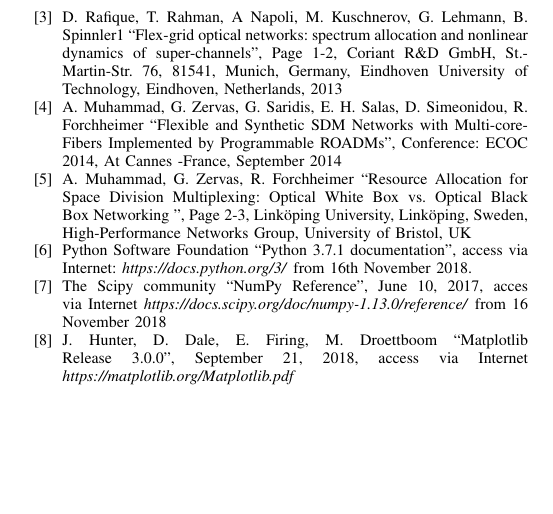
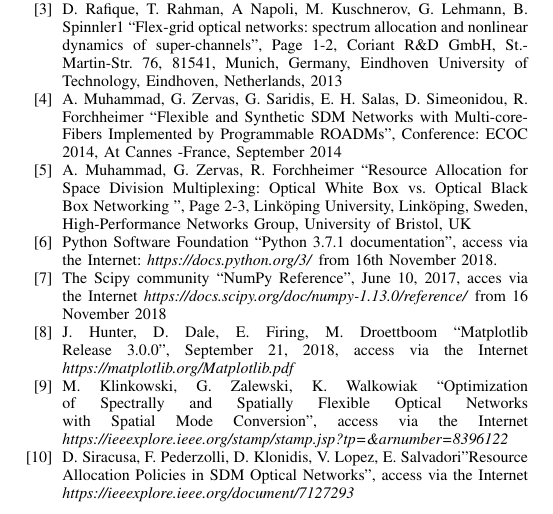
Before and after one commit to bakowroc/network-optimization, a LaTeX paper (report/document.tex): part of page 2 of 2, cut so that both start at the same text, the shorter picture padded with empty space. Compiled offline with pdfLaTeX; a missing font is replaced by an installed copy or a similar font; a LaTeX package or settings file that is missing is left out.

Commit message:
chuja zrobilem w sumie

```diff
--- a/report/document.tex
+++ b/report/document.tex
@@ -68,11 +72,17 @@ Flexgrid Optical Networks'', Department of Systems and Computer Networks, Wrocł
 
 \bibitem{wb-box} A. Muhammad, G. Zervas, R. Forchheimer ``Resource Allocation for Space Division Multiplexing: Optical White Box vs. Optical Black Box Networking '', Page 2-3, Linköping University, Linköping, Sweden, High-Performance Networks Group, University of Bristol, UK
 
-\bibitem{python} Python Software Foundation ``Python 3.7.1 documentation'', access via Internet: \textit{https://docs.python.org/3/} from 16th November 2018.
+\bibitem{python} Python Software Foundation ``Python 3.7.1 documentation'', access via the Internet: \textit{https://docs.python.org/3/} from 16th November 2018.
 
-\bibitem{numpy} The Scipy community ``NumPy Reference'', June 10, 2017, acces via Internet \textit{https://docs.scipy.org/doc/numpy-1.13.0/reference/} from 16 November 2018
+\bibitem{numpy} The Scipy community ``NumPy Reference'', June 10, 2017, acces via the Internet \textit{https://docs.scipy.org/doc/numpy-1.13.0/reference/} from 16 November 2018
 
-\bibitem{matplotlib} J. Hunter, D. Dale, E. Firing, M. Droettboom ``Matplotlib Release 3.0.0'', September 21, 2018, access via Internet \textit{https://matplotlib.org/Matplotlib.pdf}
+\bibitem{matplotlib} J. Hunter, D. Dale, E. Firing, M. Droettboom ``Matplotlib Release 3.0.0'', September 21, 2018, access via the Internet \textit{https://matplotlib.org/Matplotlib.pdf}
+
+\bibitem{rssa} M. Klinkowski, G. Zalewski, K. Walkowiak ``Optimization of Spectrally and Spatially Flexible Optical Networks with Spatial Mode Conversion'', access via the Internet \textit{https://ieeexplore.ieee.org/stamp/stamp.jsp?tp=\&arnumber=8396122}
+
+
+\bibitem{rssa2} D. Siracusa, F. Pederzolli, D. Klonidis, V. Lopez, E. Salvadori''Resource Allocation Policies in
+SDM Optical Networks'', access via the Internet \textit{https://ieeexplore.ieee.org/document/7127293}
 
 \end{thebibliography}
 \vspace{12pt}
```
Also changed, not shown: report/document.tex (16 more changed lines).
